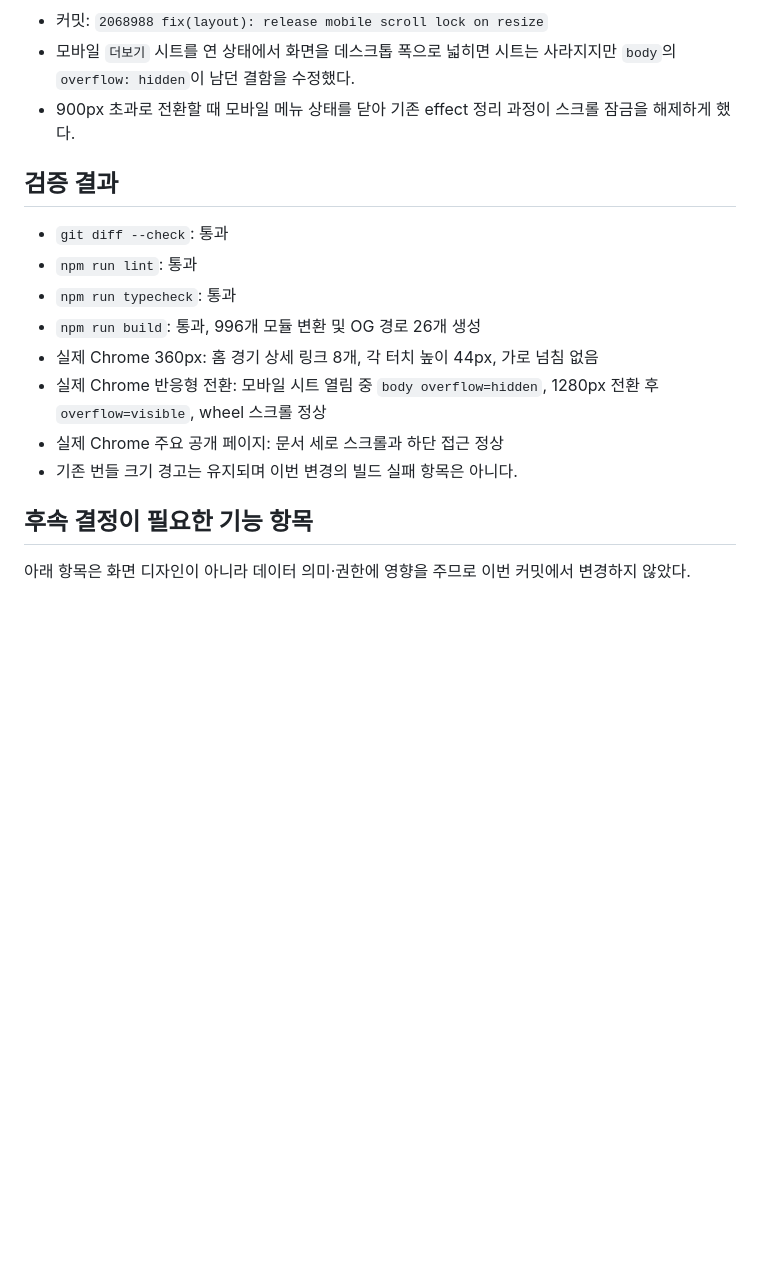
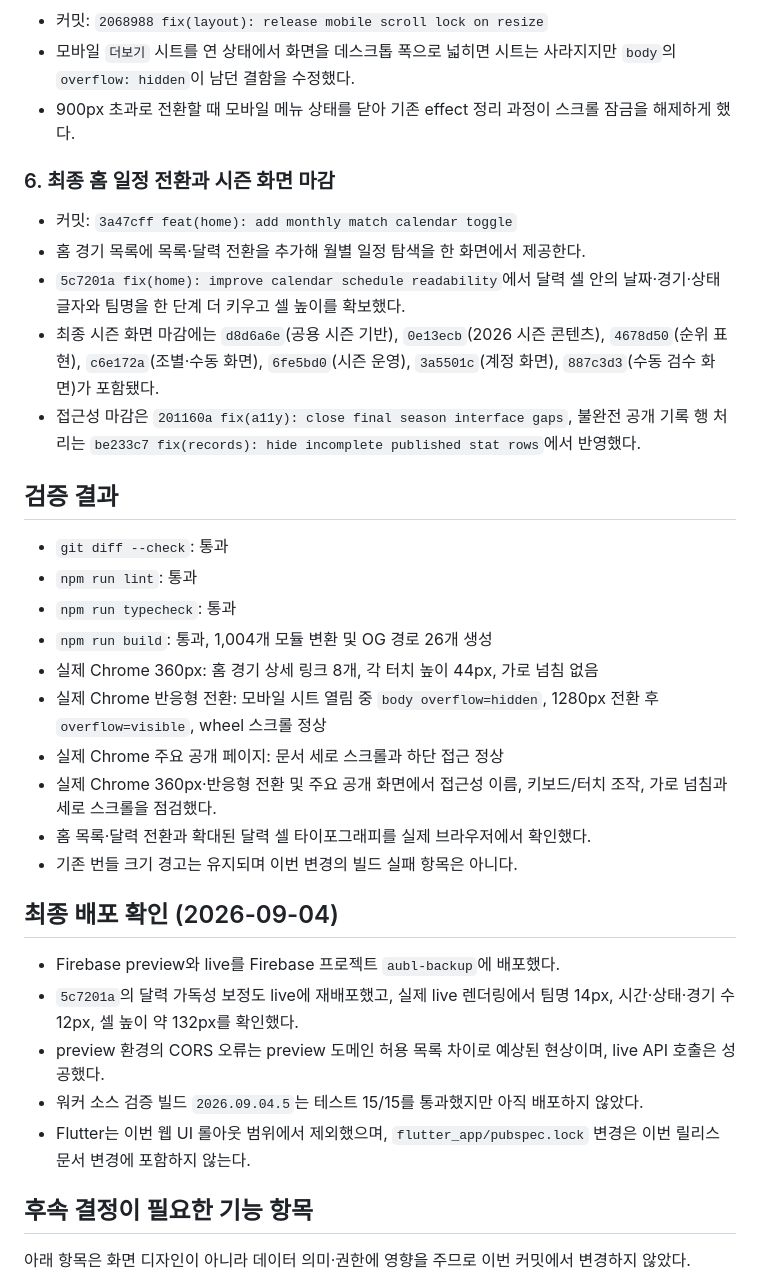
Before and after one commit to JuhwanLee99/AUBL_WebPage, a Markdown page: docs/release/web-ui-refresh-2026-09-04.md, the part around the change. Rendered like a GitHub page; blank space fills up the shorter version.

Commit message:
docs(release): record final web rollout and data follow-up

```diff
--- a/docs/release/web-ui-refresh-2026-09-04.md
+++ b/docs/release/web-ui-refresh-2026-09-04.md
@@ -56,16 +56,34 @@
 - 모바일 `더보기` 시트를 연 상태에서 화면을 데스크톱 폭으로 넓히면 시트는 사라지지만 `body`의 `overflow: hidden`이 남던 결함을 수정했다.
 - 900px 초과로 전환할 때 모바일 메뉴 상태를 닫아 기존 effect 정리 과정이 스크롤 잠금을 해제하게 했다.
 
+### 6. 최종 홈 일정 전환과 시즌 화면 마감
+
+- 커밋: `3a47cff feat(home): add monthly match calendar toggle`
+- 홈 경기 목록에 목록·달력 전환을 추가해 월별 일정 탐색을 한 화면에서 제공한다.
+- `5c7201a fix(home): improve calendar schedule readability`에서 달력 셀 안의 날짜·경기·상태 글자와 팀명을 한 단계 더 키우고 셀 높이를 확보했다.
+- 최종 시즌 화면 마감에는 `d8d6a6e`(공용 시즌 기반), `0e13ecb`(2026 시즌 콘텐츠), `4678d50`(순위 표현), `c6e172a`(조별·수동 화면), `6fe5bd0`(시즌 운영), `3a5501c`(계정 화면), `887c3d3`(수동 검수 화면)가 포함됐다.
+- 접근성 마감은 `201160a fix(a11y): close final season interface gaps`, 불완전 공개 기록 행 처리는 `be233c7 fix(records): hide incomplete published stat rows`에서 반영했다.
+
 ## 검증 결과
 
 - `git diff --check`: 통과
 - `npm run lint`: 통과
 - `npm run typecheck`: 통과
-- `npm run build`: 통과, 996개 모듈 변환 및 OG 경로 26개 생성
+- `npm run build`: 통과, 1,004개 모듈 변환 및 OG 경로 26개 생성
 - 실제 Chrome 360px: 홈 경기 상세 링크 8개, 각 터치 높이 44px, 가로 넘침 없음
 - 실제 Chrome 반응형 전환: 모바일 시트 열림 중 `body overflow=hidden`, 1280px 전환 후 `overflow=visible`, wheel 스크롤 정상
 - 실제 Chrome 주요 공개 페이지: 문서 세로 스크롤과 하단 접근 정상
+- 실제 Chrome 360px·반응형 전환 및 주요 공개 화면에서 접근성 이름, 키보드/터치 조작, 가로 넘침과 세로 스크롤을 점검했다.
+- 홈 목록·달력 전환과 확대된 달력 셀 타이포그래피를 실제 브라우저에서 확인했다.
 - 기존 번들 크기 경고는 유지되며 이번 변경의 빌드 실패 항목은 아니다.
+
+## 최종 배포 확인 (2026-09-04)
+
+- Firebase preview와 live를 Firebase 프로젝트 `aubl-backup`에 배포했다.
+- `5c7201a`의 달력 가독성 보정도 live에 재배포했고, 실제 live 렌더링에서 팀명 14px, 시간·상태·경기 수 12px, 셀 높이 약 132px를 확인했다.
+- preview 환경의 CORS 오류는 preview 도메인 허용 목록 차이로 예상된 현상이며, live API 호출은 성공했다.
+- 워커 소스 검증 빌드 `2026.09.04.5`는 테스트 15/15를 통과했지만 아직 배포하지 않았다.
+- Flutter는 이번 웹 UI 롤아웃 범위에서 제외했으며, `flutter_app/pubspec.lock` 변경은 이번 릴리스 문서 변경에 포함하지 않는다.
 
 ## 후속 결정이 필요한 기능 항목
 
```
Also changed, not shown: docs/UNIQUEPLAY_SYNC_CHANGELOG.md (+23 -1 lines).
